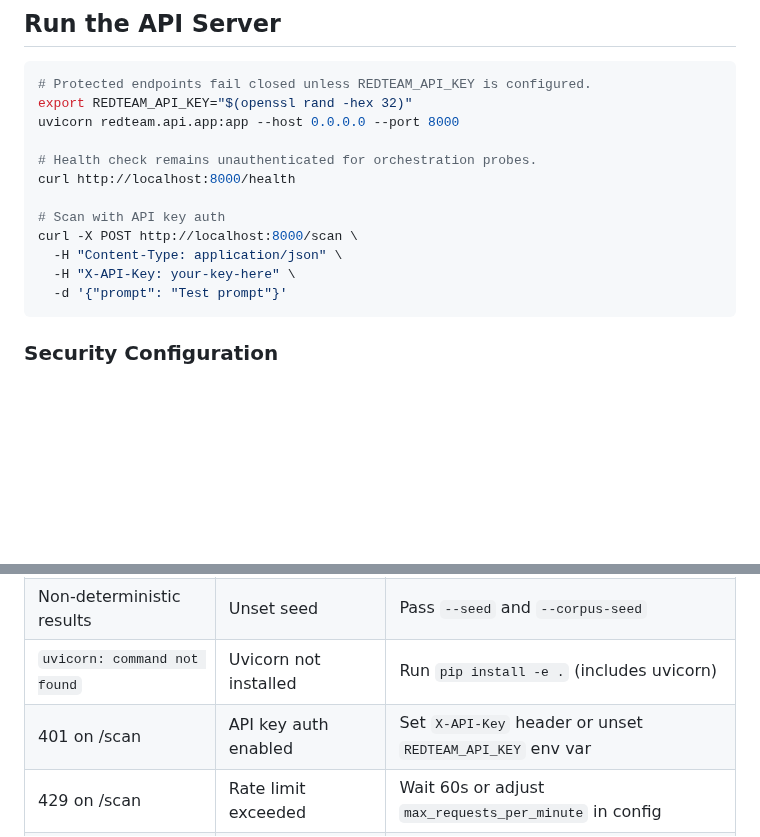
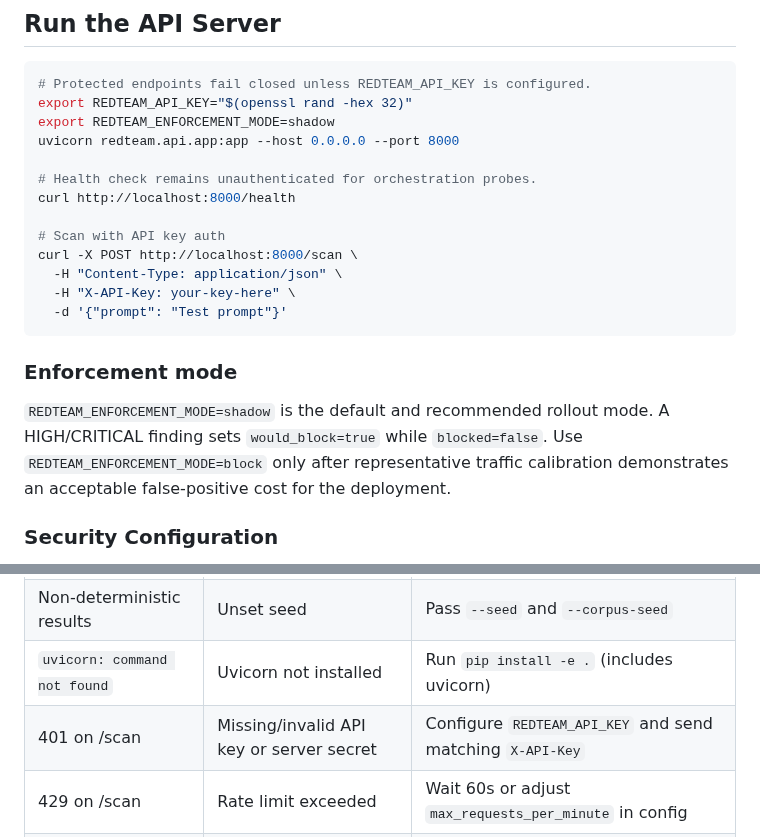
Before and after one commit to poojakira/llm-redteam-framework, a Markdown page: RUNBOOK.md, 2 parts joined by grey strips. Drawn GitHub-style; blank space fills up the shorter version.

Commit message:
Document calibrated LLM enforcement semantics

````diff
--- a/RUNBOOK.md
+++ b/RUNBOOK.md
@@ -58,6 +58,7 @@ pinned in `tests/test_ood_benchmark.py`.
 ```bash
 # Protected endpoints fail closed unless REDTEAM_API_KEY is configured.
 export REDTEAM_API_KEY="$(openssl rand -hex 32)"
+export REDTEAM_ENFORCEMENT_MODE=shadow
 uvicorn redteam.api.app:app --host 0.0.0.0 --port 8000
 
 # Health check remains unauthenticated for orchestration probes.
@@ -69,6 +70,13 @@ curl -X POST http://localhost:8000/scan \
   -H "X-API-Key: your-key-here" \
   -d '{"prompt": "Test prompt"}'
 ```
+
+### Enforcement mode
+
+`REDTEAM_ENFORCEMENT_MODE=shadow` is the default and recommended rollout
+mode. A HIGH/CRITICAL finding sets `would_block=true` while `blocked=false`.
+Use `REDTEAM_ENFORCEMENT_MODE=block` only after representative traffic
+calibration demonstrates an acceptable false-positive cost for the deployment.
 
 ### Security Configuration
 
@@ -154,7 +162,7 @@ pytest tests/ -v
 | F1 lower than expected | Random split leaks templates | Use default `--split-mode grouped` |
 | Non-deterministic results | Unset seed | Pass `--seed` and `--corpus-seed` |
 | `uvicorn: command not found` | Uvicorn not installed | Run `pip install -e .` (includes uvicorn) |
-| 401 on /scan | API key auth enabled | Set `X-API-Key` header or unset `REDTEAM_API_KEY` env var |
+| 401 on /scan | Missing/invalid API key or server secret | Configure `REDTEAM_API_KEY` and send matching `X-API-Key` |
 | 429 on /scan | Rate limit exceeded | Wait 60s or adjust `max_requests_per_minute` in config |
 | 413 on /scan | Prompt too long | Reduce prompt length or adjust `max_prompt_length_chars` in config |
 
````
